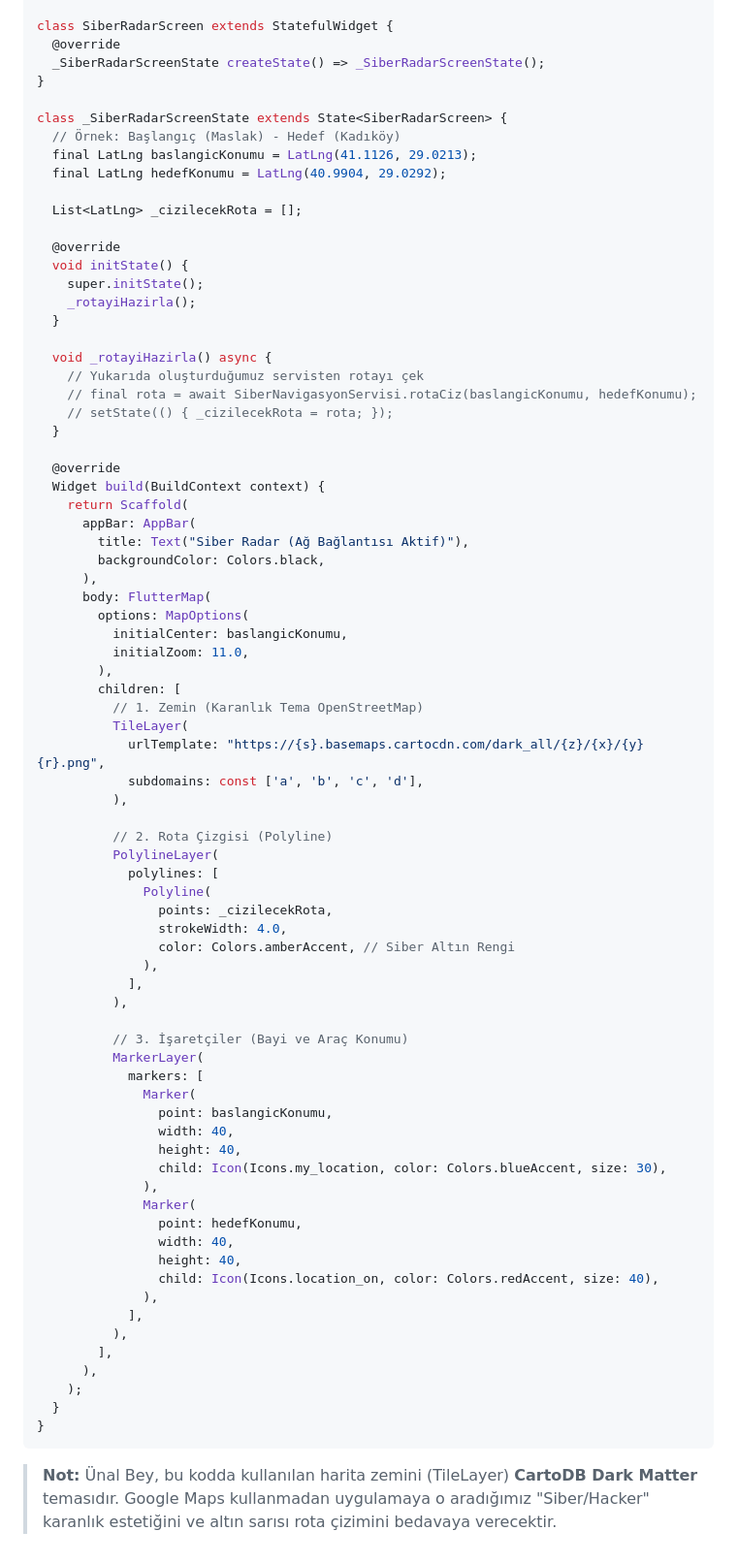
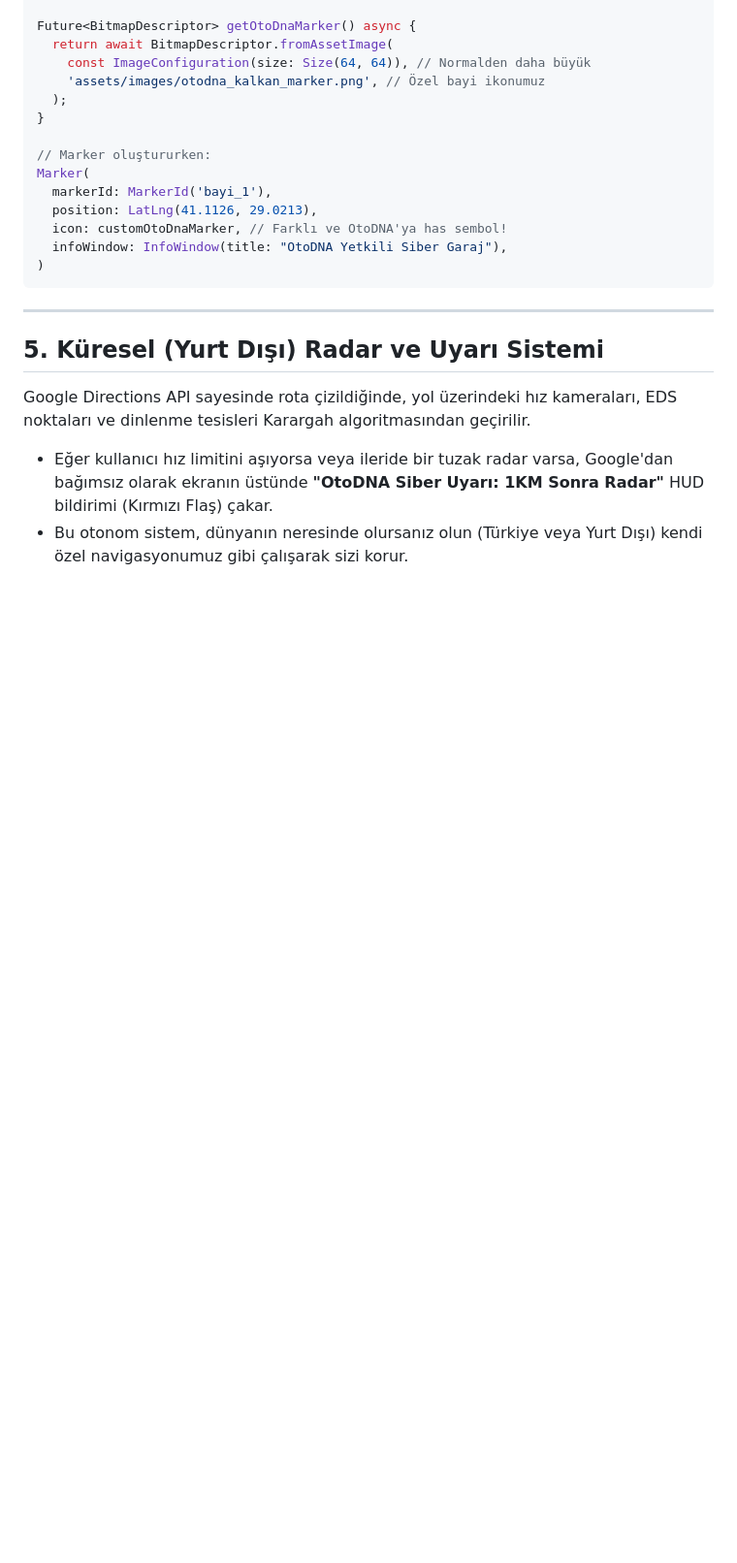
Before and after one commit to hgazicam06-design/OTODNA_CORE, a Markdown page: unal_bey_icin_siber_navigasyon_rehberi.md, the part around one of its changes. Shown at 97% size. GitHub-like rendering; blank space fills up the shorter version.

Commit message:
docs: Google destekli ozel sembollu Siber Navigasyon mimarisine gecildi

````diff
--- a/unal_bey_icin_siber_navigasyon_rehberi.md
+++ b/unal_bey_icin_siber_navigasyon_rehberi.md
@@ -79,80 +63,23 @@ import 'package:latlong2/latlong.dart';
 
-class SiberRadarScreen extends StatefulWidget {
-  @override
-  _SiberRadarScreenState createState() => _SiberRadarScreenState();
+Future<BitmapDescriptor> getOtoDnaMarker() async {
+  return await BitmapDescriptor.fromAssetImage(
+    const ImageConfiguration(size: Size(64, 64)), // Normalden daha büyük
+    'assets/images/otodna_kalkan_marker.png', // Özel bayi ikonumuz
+  );
 }
 
-class _SiberRadarScreenState extends State<SiberRadarScreen> {
-  // Örnek: Başlangıç (Maslak) - Hedef (Kadıköy)
-  final LatLng baslangicKonumu = LatLng(41.1126, 29.0213);
-  final LatLng hedefKonumu = LatLng(40.9904, 29.0292);
-
-  List<LatLng> _cizilecekRota = [];
-
-  @override
-  void initState() {
-    super.initState();
-    _rotayiHazirla();
-  }
-
-  void _rotayiHazirla() async {
-    // Yukarıda oluşturduğumuz servisten rotayı çek
-    // final rota = await SiberNavigasyonServisi.rotaCiz(baslangicKonumu, hedefKonumu);
-    // setState(() { _cizilecekRota = rota; });
-  }
-
-  @override
-  Widget build(BuildContext context) {
-    return Scaffold(
-      appBar: AppBar(
-        title: Text("Siber Radar (Ağ Bağlantısı Aktif)"),
-        backgroundColor: Colors.black,
-      ),
-      body: FlutterMap(
-        options: MapOptions(
-          initialCenter: baslangicKonumu,
-          initialZoom: 11.0,
-        ),
-        children: [
-          // 1. Zemin (Karanlık Tema OpenStreetMap)
-          TileLayer(
-            urlTemplate: "https://{s}.basemaps.cartocdn.com/dark_all/{z}/{x}/{y}{r}.png",
-            subdomains: const ['a', 'b', 'c', 'd'],
-          ),
-
-          // 2. Rota Çizgisi (Polyline)
-          PolylineLayer(
-            polylines: [
-              Polyline(
-                points: _cizilecekRota,
-                strokeWidth: 4.0,
-                color: Colors.amberAccent, // Siber Altın Rengi
-              ),
-            ],
-          ),
-
-          // 3. İşaretçiler (Bayi ve Araç Konumu)
-          MarkerLayer(
-            markers: [
-              Marker(
-                point: baslangicKonumu,
-                width: 40,
-                height: 40,
-                child: Icon(Icons.my_location, color: Colors.blueAccent, size: 30),
-              ),
-              Marker(
-                point: hedefKonumu,
-                width: 40,
-                height: 40,
-                child: Icon(Icons.location_on, color: Colors.redAccent, size: 40),
-              ),
-            ],
-          ),
-        ],
-      ),
-    );
-  }
-}
+// Marker oluştururken:
+Marker(
+  markerId: MarkerId('bayi_1'),
+  position: LatLng(41.1126, 29.0213),
+  icon: customOtoDnaMarker, // Farklı ve OtoDNA'ya has sembol!
+  infoWindow: InfoWindow(title: "OtoDNA Yetkili Siber Garaj"),
+)
 ```
 
-> **Not:** Ünal Bey, bu kodda kullanılan harita zemini (TileLayer) **CartoDB Dark Matter** temasıdır. Google Maps kullanmadan uygulamaya o aradığımız "Siber/Hacker" karanlık estetiğini ve altın sarısı rota çizimini bedavaya verecektir.
+---
+
+## 5. Küresel (Yurt Dışı) Radar ve Uyarı Sistemi
+Google Directions API sayesinde rota çizildiğinde, yol üzerindeki hız kameraları, EDS noktaları ve dinlenme tesisleri Karargah algoritmasından geçirilir.
+* Eğer kullanıcı hız limitini aşıyorsa veya ileride bir tuzak radar varsa, Google'dan bağımsız olarak ekranın üstünde **"OtoDNA Siber Uyarı: 1KM Sonra Radar"** HUD bildirimi (Kırmızı Flaş) çakar.
+* Bu otonom sistem, dünyanın neresinde olursanız olun (Türkiye veya Yurt Dışı) kendi özel navigasyonumuz gibi çalışarak sizi korur.
````
Also changed, not shown: other parts of unal_bey_icin_siber_navigasyon_rehberi.md (+47 -63 lines).
